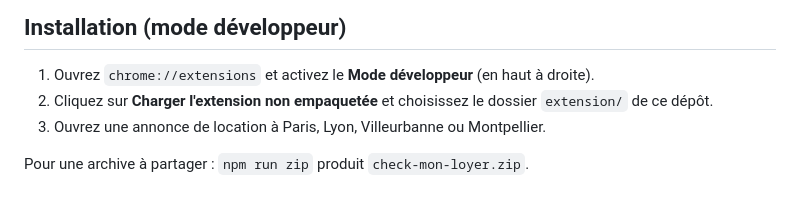
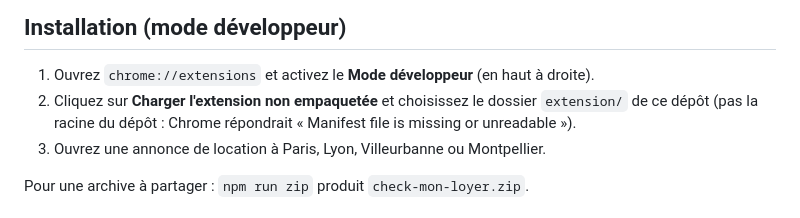
Before and after one commit to Bublex/check-mon-loyer, a Markdown page: README.md, the part around the change. Drawn GitHub-style.

Commit message:
README : précise le dossier à charger dans Chrome
Co-Authored-By: Claude Opus 5.5 <noreply@anthropic.com>
Claude-Session: https://claude.ai/code/session_01CopprcaUAUoFvEP42vzwiV

```diff
--- a/README.md
+++ b/README.md
@@ -10,7 +10,7 @@ Extension Chrome. Sur une annonce de location (Leboncoin, SeLoger, PAP, Bien'ici
 ## Installation (mode développeur)
 
 1. Ouvrez `chrome://extensions` et activez le **Mode développeur** (en haut à droite).
-2. Cliquez sur **Charger l'extension non empaquetée** et choisissez le dossier `extension/` de ce dépôt.
+2. Cliquez sur **Charger l'extension non empaquetée** et choisissez le dossier `extension/` de ce dépôt (pas la racine du dépôt : Chrome répondrait « Manifest file is missing or unreadable »).
 3. Ouvrez une annonce de location à Paris, Lyon, Villeurbanne ou Montpellier.
 
 Pour une archive à partager : `npm run zip` produit `check-mon-loyer.zip`.
```
